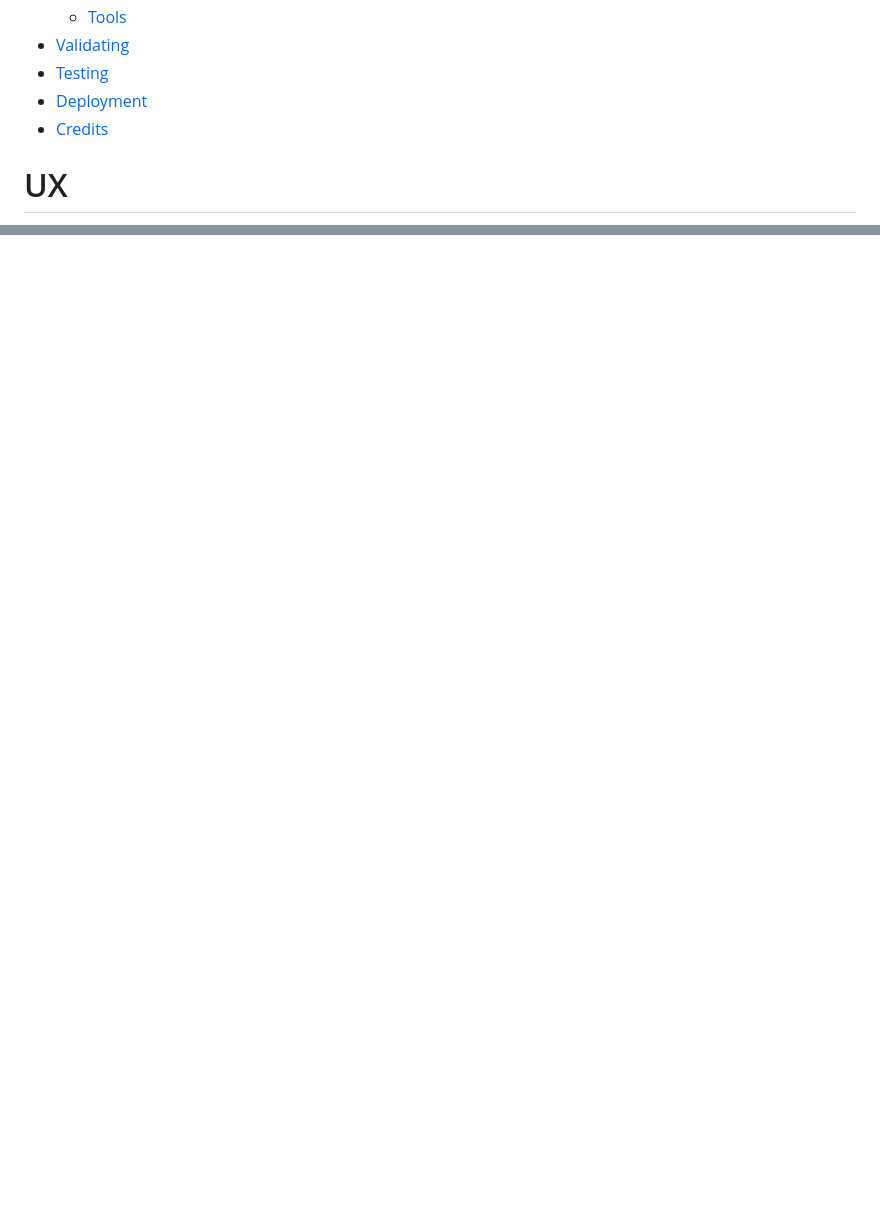
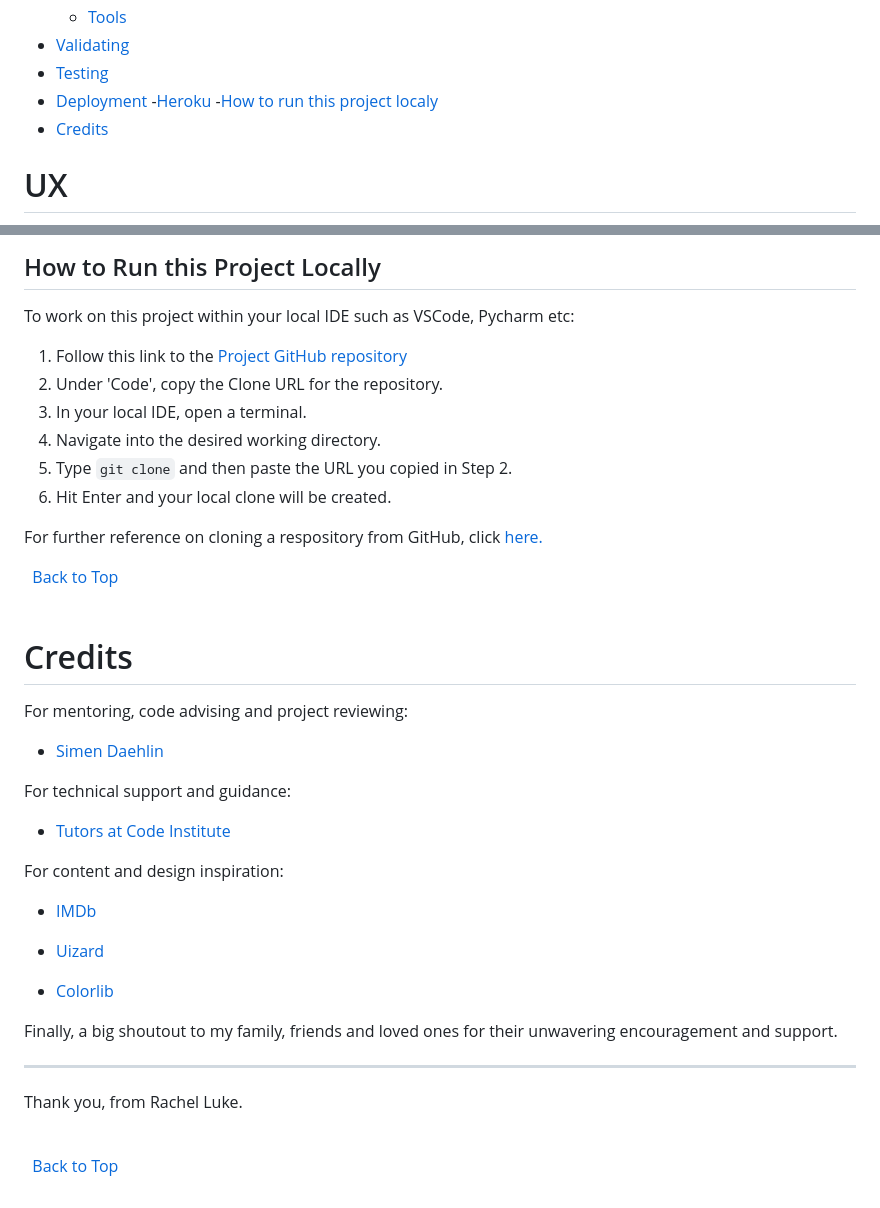
Before and after one commit to rachelcluke/my-MDb, a Markdown page: README.md, 2 parts joined by grey strips. GitHub-like rendering; blank space fills up the shorter version.

Commit message:
NEW - Deployment + Credits added

````diff
--- a/README.md
+++ b/README.md
@@ -53,6 +53,8 @@ The last update to this file was: **October 20th, 2024**
 - [Validating](#validating)
 - [Testing](#testing)
 - [Deployment](#deployment)
+ -[Heroku](#heroku)
+ -[How to run this project localy](#run-locally)
 - [Credits](#credits)
 
 
@@ -238,0 +304,45 @@ Based on the wireframes, I created mockups using [Figma](https://www.figma.com/
+## How to Run this Project Locally
+
+To work on this project within your local IDE such as VSCode, Pycharm etc:
+  1. Follow this link to the [Project GitHub repository](https://github.com/rachelcluke/my-MDb "Project GitHub respository")
+  2. Under 'Code', copy the Clone URL for the repository.
+  3. In your local IDE, open a terminal.
+  4. Navigate into the desired working directory.
+  5. Type ```git clone``` and then paste the URL you copied in Step 2.
+  6. Hit Enter and your local clone will be created.
+
+For further reference on cloning a respository from GitHub, click [here.](https://docs.github.com/en/repositories/creating-and-managing-repositories/cloning-a-repository "Cloning a repository")
+
+
+&nbsp;
+[Back to Top](#table-of-contents)
+\
+&nbsp;
+
+# Credits
+
+For mentoring, code advising and project reviewing:
+
+- [Simen Daehlin](https://github.com/Eventyret "Simen Daehlin")
+
+For technical support and guidance:
+
+- [Tutors at Code Institute](https://codeinstitute.net/blog/meet-our-support-teams/ "Code Institute Support")
+
+For content and design inspiration:
+
+- [IMDb](https://www.imdb.com/ "IMDb")
+
+- [Uizard](https://uizard.io/templates/tablet-templates/movie-streaming-tablet-app/ "Uizard")
+
+- [Colorlib](https://colorlib.com/wp/html5-and-css3-login-forms/ "Colorlib")
+
+Finally, a big shoutout to my family, friends and loved ones for their unwavering encouragement and support.
+
+---
+
+Thank you, from Rachel Luke.
+
+\
+&nbsp;
+[Back to Top](#table-of-contents)
````
Also changed, not shown: other parts of README.md (+64 -1 lines).
